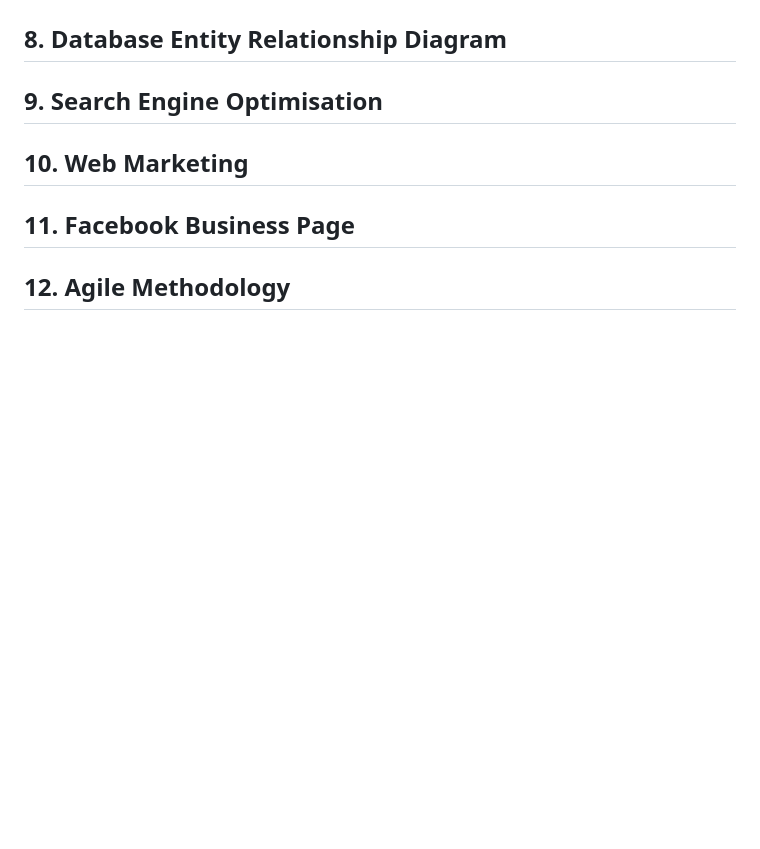
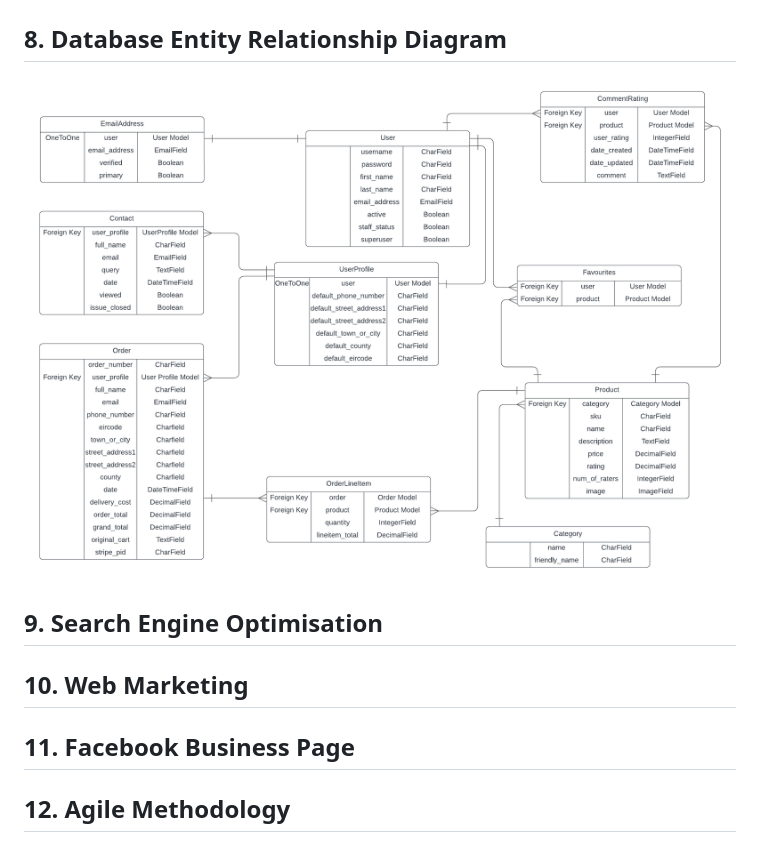
Before and after one commit to fenton1000/mf-portfolio-five-big-boring-shop, a Markdown page: README.md, the part around the change. Rendered like a GitHub page; pictures changed too: documents/erd.png (added); blank space fills up the shorter version.

Commit message:
Add ERD to readme

```diff
--- a/README.md
+++ b/README.md
@@ -223,6 +223,8 @@ alt="wireframe of the home page main section on a mobile device"></details>
 
 ## 8. Database Entity Relationship Diagram
 
+![Database ERD showing the data models and their relationships](documents/erd.png "Database Entity Relationship Diagram")
+
 ## 9. Search Engine Optimisation
 
 ## 10. Web Marketing
```
